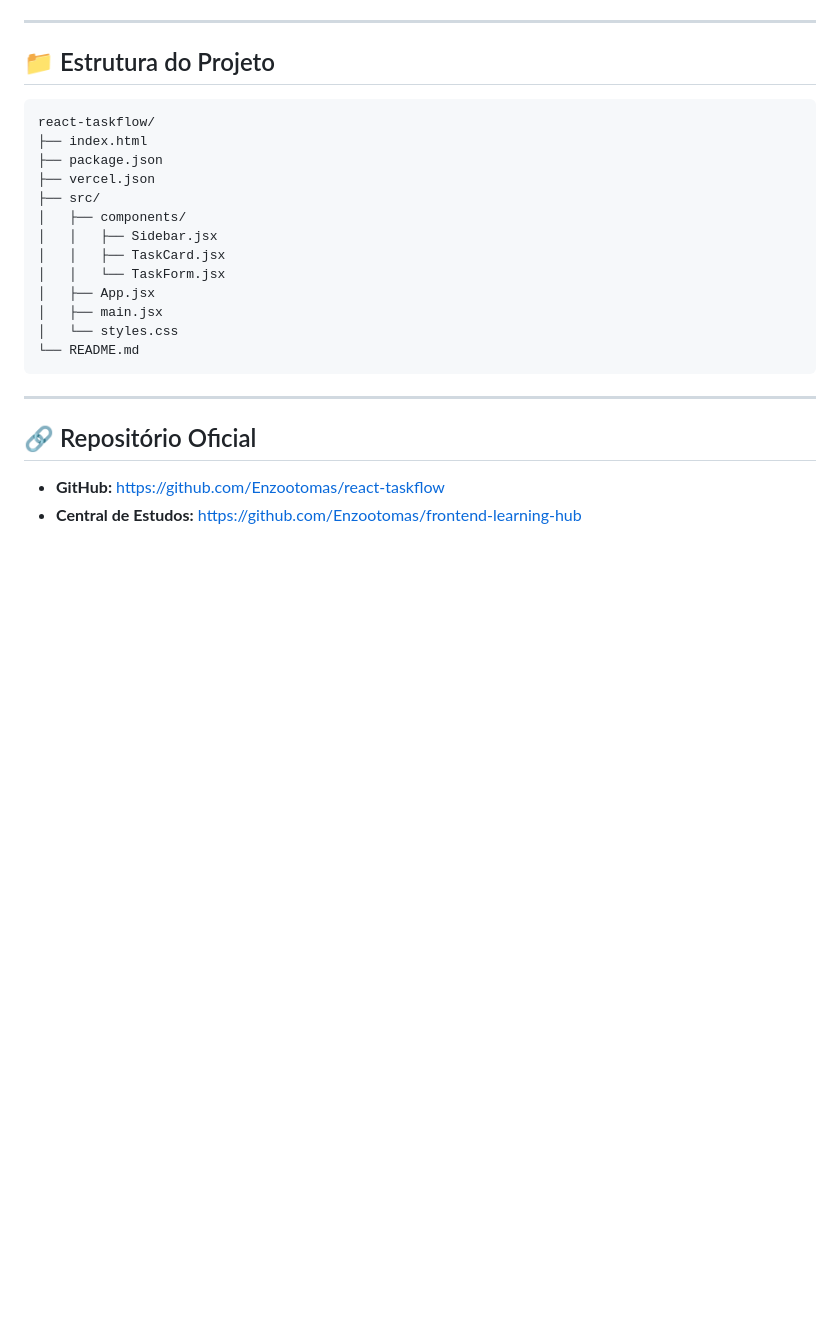
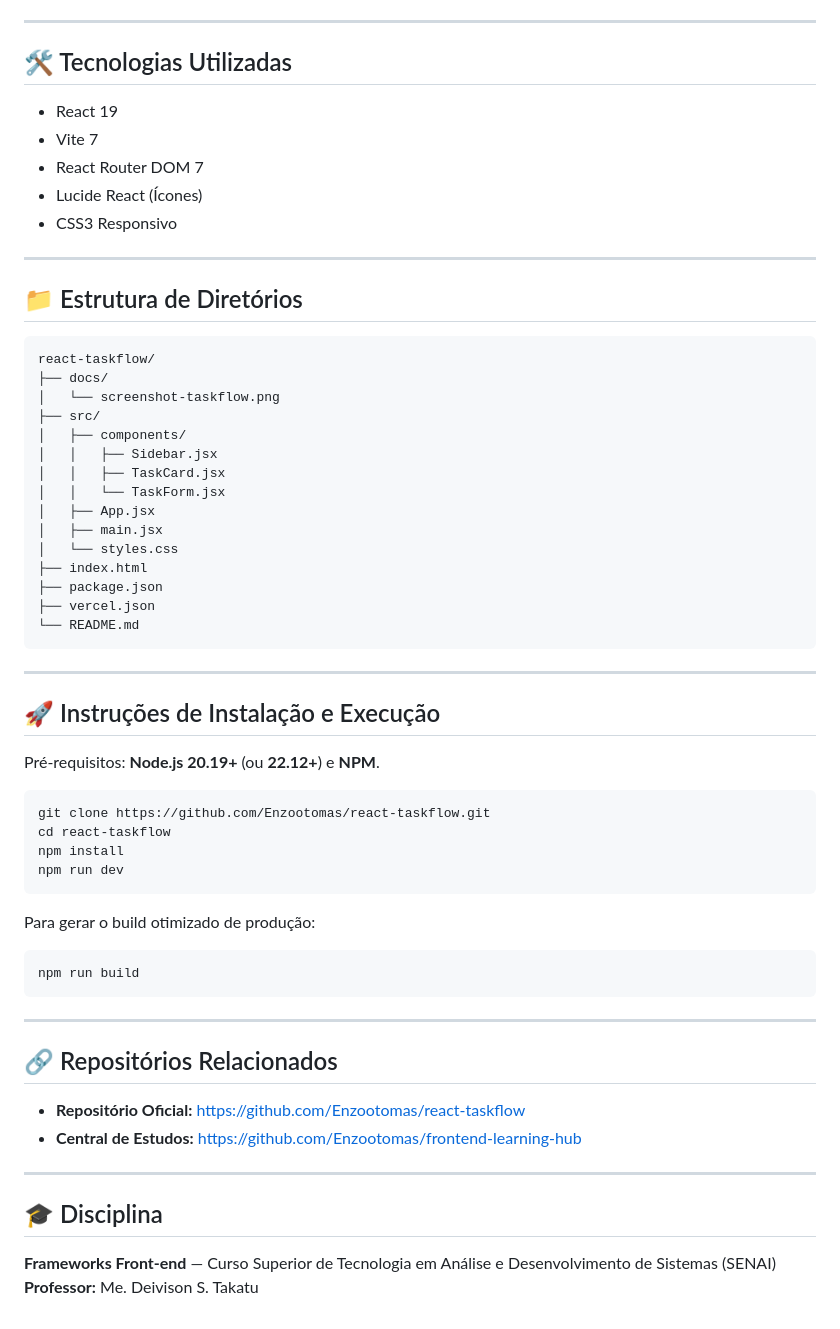
Before and after one commit to Enzootomas/react-taskflow, a Markdown page: README.md, the part around one of its changes. Rendered like a GitHub page; blank space fills up the shorter version.

````diff
--- a/README.md
+++ b/README.md
@@ -53,13 +42,22 @@ Abra o endereço exibido pelo Vite (geralmente `http://localhost:5173`).
 
 ---
 
-## 📁 Estrutura do Projeto
+## 🛠️ Tecnologias Utilizadas
+
+- React 19
+- Vite 7
+- React Router DOM 7
+- Lucide React (Ícones)
+- CSS3 Responsivo
+
+---
+
+## 📁 Estrutura de Diretórios
 
 ```text
 react-taskflow/
-├── index.html
-├── package.json
-├── vercel.json
+├── docs/
+│   └── screenshot-taskflow.png
 ├── src/
 │   ├── components/
 │   │   ├── Sidebar.jsx
@@ -68,12 +66,41 @@ react-taskflow/
 │   ├── App.jsx
 │   ├── main.jsx
 │   └── styles.css
+├── index.html
+├── package.json
+├── vercel.json
 └── README.md
 ```
 
 ---
 
-## 🔗 Repositório Oficial
+## 🚀 Instruções de Instalação e Execução
 
-- **GitHub:** [https://github.com/Enzootomas/react-taskflow](https://github.com/Enzootomas/react-taskflow)
+Pré-requisitos: **Node.js 20.19+** (ou **22.12+**) e **NPM**.
+
+```bash
+git clone https://github.com/Enzootomas/react-taskflow.git
+cd react-taskflow
+npm install
+npm run dev
+```
+
+Para gerar o build otimizado de produção:
+
+```bash
+npm run build
+```
+
+---
+
+## 🔗 Repositórios Relacionados
+
+- **Repositório Oficial:** [https://github.com/Enzootomas/react-taskflow](https://github.com/Enzootomas/react-taskflow)
 - **Central de Estudos:** [https://github.com/Enzootomas/frontend-learning-hub](https://github.com/Enzootomas/frontend-learning-hub)
+
+---
+
+## 🎓 Disciplina
+
+**Frameworks Front-end** — Curso Superior de Tecnologia em Análise e Desenvolvimento de Sistemas (SENAI)
+**Professor:** Me. Deivison S. Takatu
````
Also changed, not shown: other parts of README.md (+23 -34 lines), docs/screenshot-taskflow.png (added).
